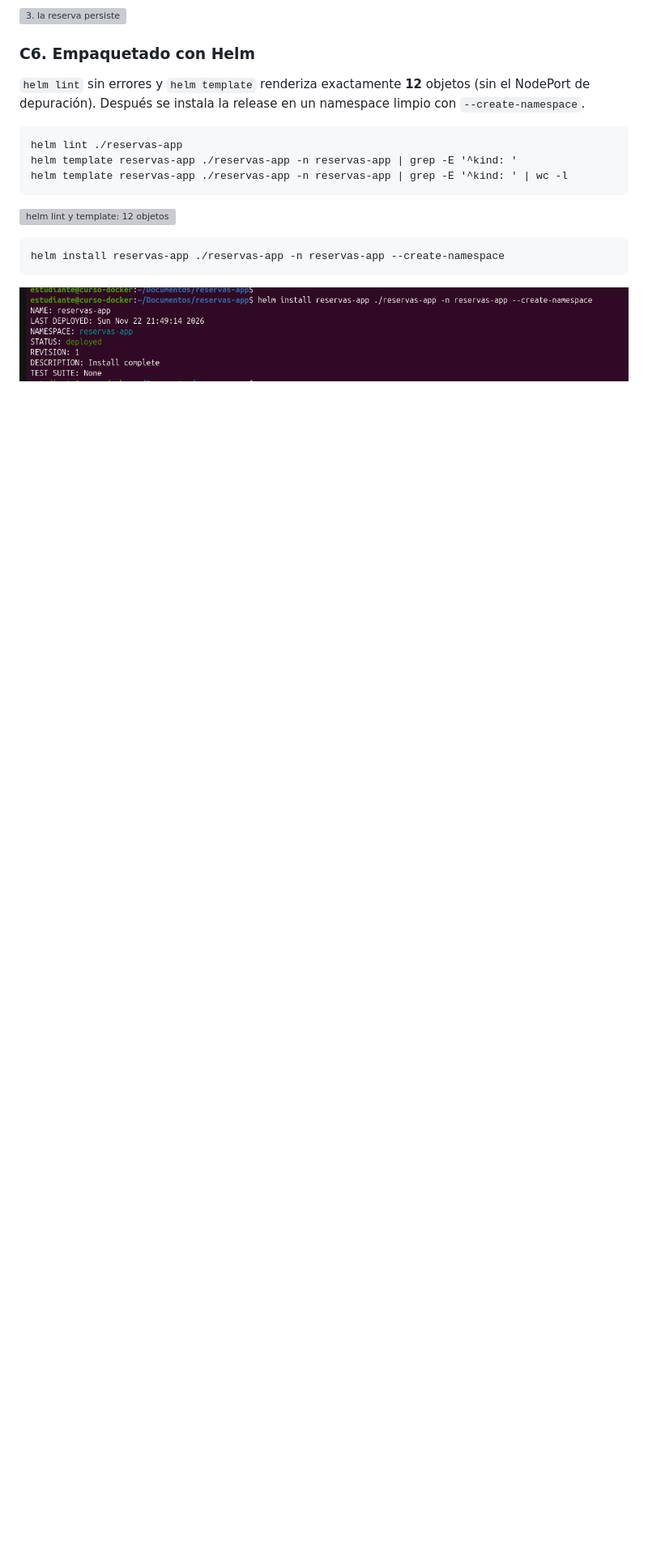
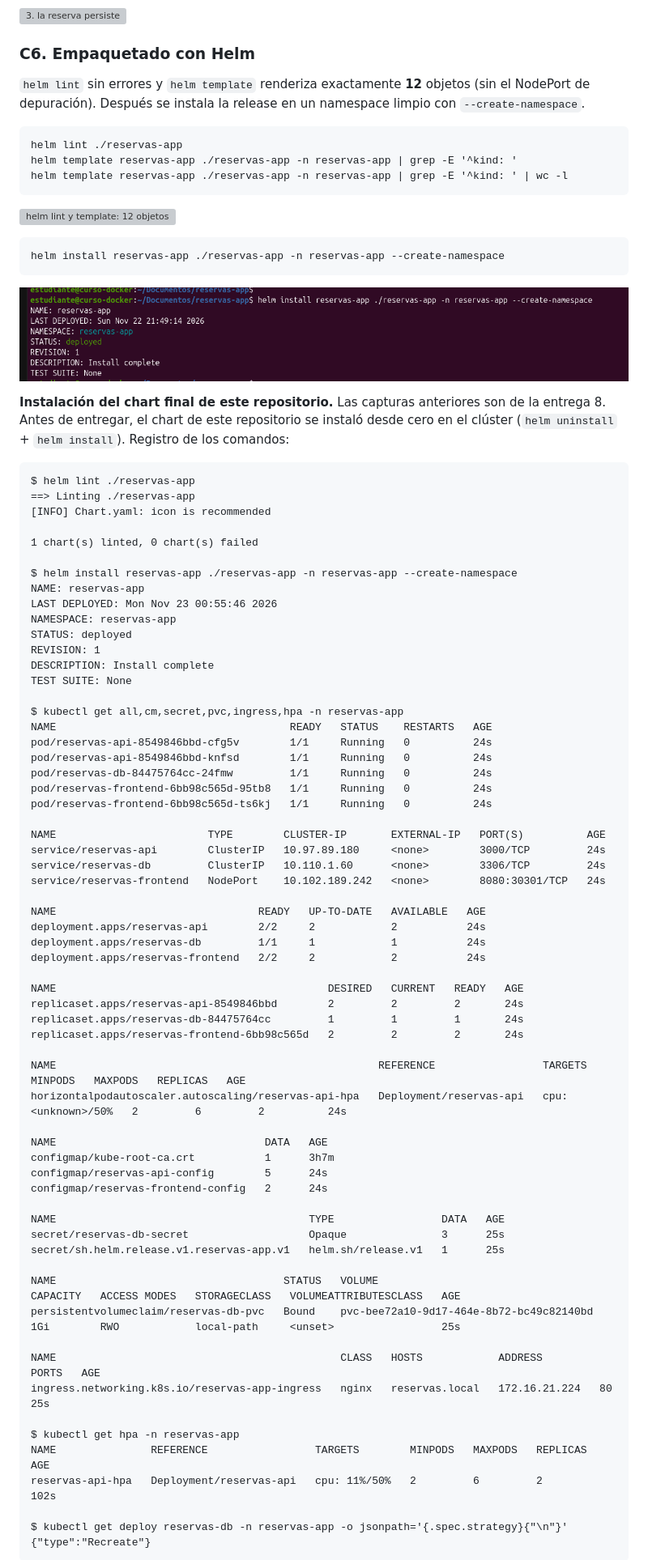
Before and after one commit to antoniojv2003/reservas-app-proyecto-final, a Markdown page: INFORME.md, the part around one of its changes. Shown at 81% size. GitHub-like rendering; blank space fills up the shorter version; grey boxes are pictures that could not be loaded.

Commit message:
INFORME: registro de la instalación del chart final

````diff
--- a/INFORME.md
+++ b/INFORME.md
@@ -415,3 +415,72 @@ helm install reservas-app ./reservas-app -n reservas-app --create-namespace
 
 ![helm install](informe/c6-helm-install.png)
 
+**Instalación del chart final de este repositorio.** Las capturas anteriores son de la entrega 8. Antes
+de entregar, el chart de este repositorio se instaló desde cero en el clúster (`helm uninstall` +
+`helm install`). Registro de los comandos:
+
+```
+$ helm lint ./reservas-app
+==> Linting ./reservas-app
+[INFO] Chart.yaml: icon is recommended
+
+1 chart(s) linted, 0 chart(s) failed
+
+$ helm install reservas-app ./reservas-app -n reservas-app --create-namespace
+NAME: reservas-app
+LAST DEPLOYED: Mon Nov 23 00:55:46 2026
+NAMESPACE: reservas-app
+STATUS: deployed
+REVISION: 1
+DESCRIPTION: Install complete
+TEST SUITE: None
+
+$ kubectl get all,cm,secret,pvc,ingress,hpa -n reservas-app
+NAME                                     READY   STATUS    RESTARTS   AGE
+pod/reservas-api-8549846bbd-cfg5v        1/1     Running   0          24s
+pod/reservas-api-8549846bbd-knfsd        1/1     Running   0          24s
+pod/reservas-db-84475764cc-24fmw         1/1     Running   0          24s
+pod/reservas-frontend-6bb98c565d-95tb8   1/1     Running   0          24s
+pod/reservas-frontend-6bb98c565d-ts6kj   1/1     Running   0          24s
+
+NAME                        TYPE        CLUSTER-IP       EXTERNAL-IP   PORT(S)          AGE
+service/reservas-api        ClusterIP   10.97.89.180     <none>        3000/TCP         24s
+service/reservas-db         ClusterIP   10.110.1.60      <none>        3306/TCP         24s
+service/reservas-frontend   NodePort    10.102.189.242   <none>        8080:30301/TCP   24s
+
+NAME                                READY   UP-TO-DATE   AVAILABLE   AGE
+deployment.apps/reservas-api        2/2     2            2           24s
+deployment.apps/reservas-db         1/1     1            1           24s
+deployment.apps/reservas-frontend   2/2     2            2           24s
+
+NAME                                           DESIRED   CURRENT   READY   AGE
+replicaset.apps/reservas-api-8549846bbd        2         2         2       24s
+replicaset.apps/reservas-db-84475764cc         1         1         1       24s
+replicaset.apps/reservas-frontend-6bb98c565d   2         2         2       24s
+
+NAME                                                   REFERENCE                 TARGETS              MINPODS   MAXPODS   REPLICAS   AGE
+horizontalpodautoscaler.autoscaling/reservas-api-hpa   Deployment/reservas-api   cpu: <unknown>/50%   2         6         2          24s
+
+NAME                                 DATA   AGE
+configmap/kube-root-ca.crt           1      3h7m
+configmap/reservas-api-config        5      24s
+configmap/reservas-frontend-config   2      24s
+
+NAME                                        TYPE                 DATA   AGE
+secret/reservas-db-secret                   Opaque               3      25s
+secret/sh.helm.release.v1.reservas-app.v1   helm.sh/release.v1   1      25s
+
+NAME                                    STATUS   VOLUME                                     CAPACITY   ACCESS MODES   STORAGECLASS   VOLUMEATTRIBUTESCLASS   AGE
+persistentvolumeclaim/reservas-db-pvc   Bound    pvc-bee72a10-9d17-464e-8b72-bc49c82140bd   1Gi        RWO            local-path     <unset>                 25s
+
+NAME                                             CLASS   HOSTS            ADDRESS         PORTS   AGE
+ingress.networking.k8s.io/reservas-app-ingress   nginx   reservas.local   172.16.21.224   80      25s
+
+$ kubectl get hpa -n reservas-app
+NAME               REFERENCE                 TARGETS        MINPODS   MAXPODS   REPLICAS   AGE
+reservas-api-hpa   Deployment/reservas-api   cpu: 11%/50%   2         6         2          102s
+
+$ kubectl get deploy reservas-db -n reservas-app -o jsonpath='{.spec.strategy}{"\n"}'
+{"type":"Recreate"}
+```
+
````
Also changed, not shown: other parts of INFORME.md (+13 -0 lines), informe/c6-navegador-chart-final.png (added).
